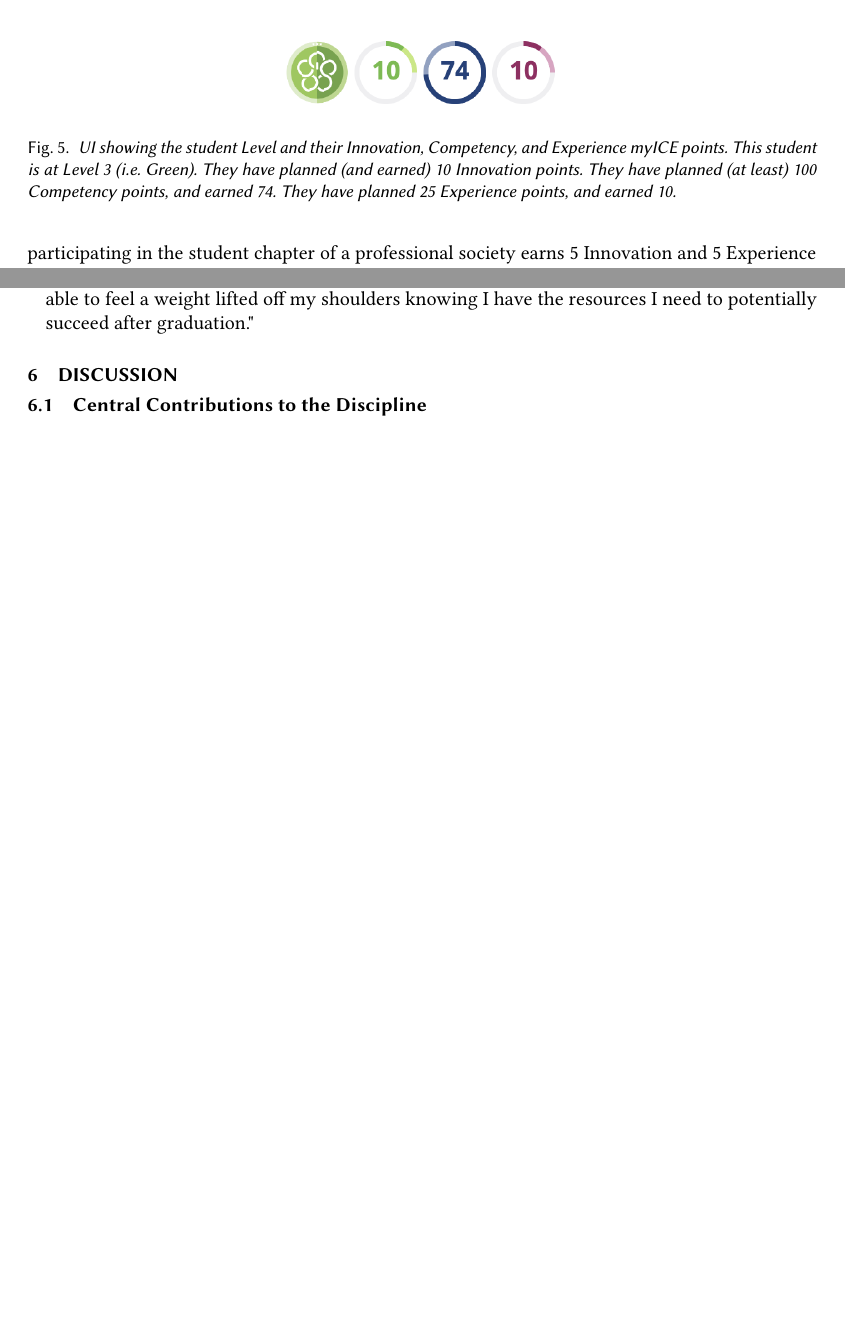
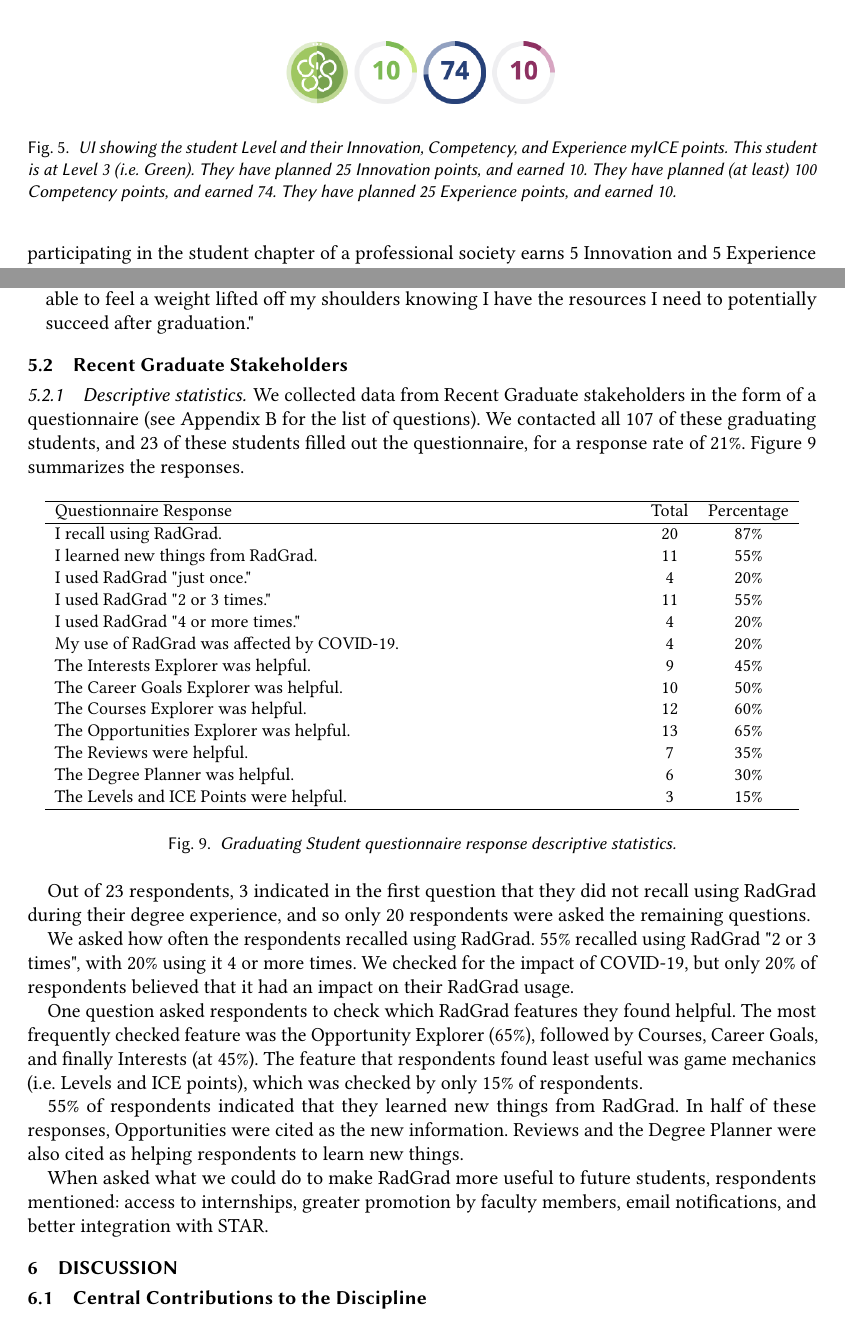
Before and after one commit to radgrad/journal-2022, a LaTeX paper (main.tex): two parts of pages 10 and 20 of 24, joined at a grey line, cut so that both start at the same text, the shorter picture padded with empty space. Compiled offline with pdfLaTeX.

Commit message:
FInished graduating student stakeholder findings.

```diff
--- a/main.tex
+++ b/main.tex
@@ -236,7 +236,7 @@
 \begin{figure}[t]
 \centering
 \includegraphics[width=2in]{images/ice-pane.eps}
-\caption{\em UI showing the student Level and their Innovation, Competency, and Experience myICE points. This student is at Level 3 (i.e. Green). They have planned (and earned) 10 Innovation points. They have planned (at least) 100 Competency points, and earned 74. They have planned 25 Experience points, and earned 10.  }
+\caption{\em UI showing the student Level and their Innovation, Competency, and Experience myICE points. This student is at Level 3 (i.e. Green). They have planned 25 Innovation points, and earned 10. They have planned (at least) 100 Competency points, and earned 74. They have planned 25 Experience points, and earned 10.  }
 \label{fig:ice}
 \end{figure}
 
@@ -506,6 +506,50 @@
 \item "Being a Computer Science major and a female I am already stressing out with making sure I am learning my material and proving that I am able to hold my own. However, with Radgrad I am able to feel a weight lifted off my shoulders knowing I have the resources I need to potentially succeed after graduation."
 \end{itemize}
 
+\subsection{Recent Graduate Stakeholders}
+
+\subsubsection{Descriptive statistics.} We collected data from Recent Graduate stakeholders in the form of a questionnaire (see Appendix \ref{sec:graduating-student-questionnaire} for the list of questions). We contacted all 107 of these graduating students, and 23 of these students filled out the questionnaire, for a response rate of 21\%.  Figure \ref{fig:graduating-student-questionnaire-responses} summarizes the responses.
+
+\begin{figure}[th]
+\centering
+\small
+\begin{tabular}{ p{4in} c c }
+\hline
+ Questionnaire Response &  Total & Percentage   \\
+\hline
+I recall using RadGrad.                          & 20 & 87\% \\
+I learned new things from RadGrad.               & 11 & 55\% \\
+I used RadGrad "just once."                      & 4 & 20\% \\
+I used RadGrad "2 or 3 times."                   & 11 & 55\% \\
+I used RadGrad "4 or more times."                & 4 & 20\% \\
+My use of RadGrad was affected by COVID-19.         & 4 & 20\% \\
+The Interests Explorer was helpful.              & 9 & 45\% \\
+The Career Goals Explorer was helpful.           & 10 & 50\% \\
+The Courses Explorer was helpful.                & 12 & 60\% \\
+The Opportunities Explorer was helpful.          & 13 & 65\% \\
+The Reviews were helpful.                        & 7 & 35\% \\
+The Degree Planner was helpful.                  & 6 & 30\% \\
+The Levels and ICE Points were helpful.          & 3 & 15\% \\
+\hline
+\end{tabular}
+\caption{\em Graduating Student questionnaire response descriptive statistics.}
+\normalsize
+\label{fig:graduating-student-questionnaire-responses}
+\end{figure}
+
+Out of 23 respondents, 3 indicated in the first question that they did not recall using RadGrad during their degree experience, and so only 20 respondents were asked the remaining questions.
+
+We asked how often the respondents recalled using RadGrad. 55\% recalled using RadGrad "2 or 3 times", with 20\% using it 4 or more times. We checked for the impact of COVID-19, but only 20\% of respondents believed that it had an impact on their RadGrad usage.
+
+One question asked respondents to check which RadGrad features they found helpful.  The most frequently checked feature was the Opportunity Explorer (65\%), followed by Courses, Career Goals, and finally Interests (at 45\%).  The feature that respondents found least useful was game mechanics (i.e. Levels and ICE points), which was checked by only 15\% of respondents.
+
+55\% of respondents indicated that they learned new things from RadGrad. In half of these responses, Opportunities were cited as the new information. Reviews and the Degree Planner were also cited as helping respondents to learn new things.
+
+When asked what we could do to make RadGrad more useful to future students, respondents mentioned: access to internships, greater promotion by faculty members, email notifications, and better integration with STAR.
+
+
+
+
 \section{Discussion}
 
 \subsection{Central Contributions to the Discipline}
```
Also changed, not shown: README.md, images/research-questions.eps, images/research-questions.png, main.pdf, 1 other file.
